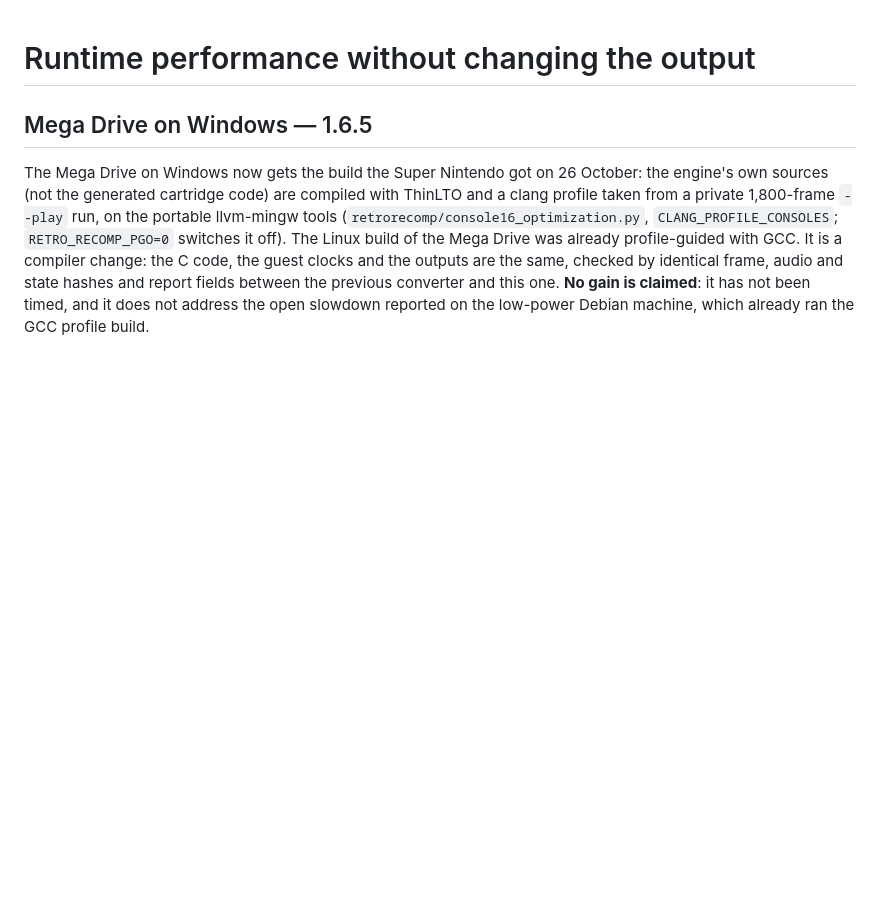
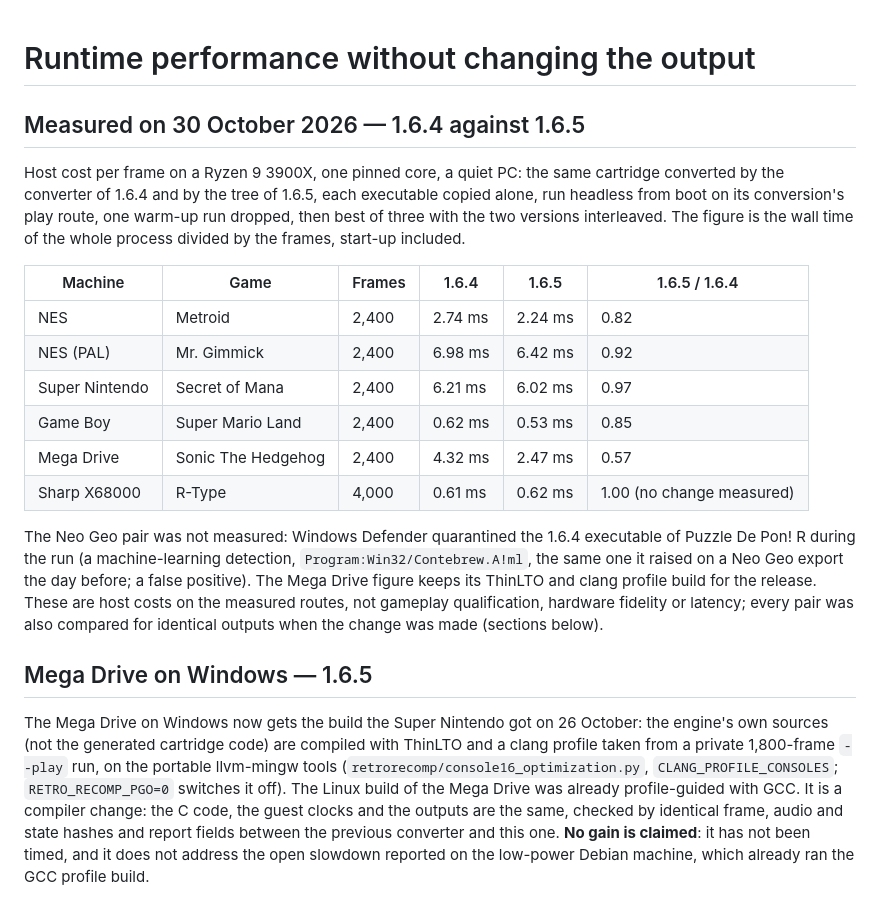
Before and after one commit to ArthurReboulSalze/RetroRecomp, a Markdown page: docs/RUNTIME_PERFORMANCE.md, the part around the change. Rendered like a GitHub page; blank space fills up the shorter version.

Commit message:
RUNTIME_PERFORMANCE: 1.6.4 against 1.6.5 measured on a quiet PC (one pinned core, best of three, interleaved): NES 0.82 and 0.92, Super Nintendo 0.97, Game Boy 0.85, Mega Drive 0.57, X68000 unchanged; Neo Geo not measured (Defender quarantined the 1.6.4 executable, a false positive)
Co-Authored-By: Claude Opus 5.5 <noreply@anthropic.com>

```diff
--- a/docs/RUNTIME_PERFORMANCE.md
+++ b/docs/RUNTIME_PERFORMANCE.md
@@ -1,4 +1,26 @@
 # Runtime performance without changing the output
+
+## Measured on 30 October 2026 — 1.6.4 against 1.6.5
+
+Host cost per frame on a Ryzen 9 3900X, one pinned core, a quiet PC: the same cartridge converted by the converter of
+1.6.4 and by the tree of 1.6.5, each executable copied alone, run headless from boot on its conversion's play route, one
+warm-up run dropped, then best of three with the two versions interleaved. The figure is the wall time of the whole process
+divided by the frames, start-up included.
+
+| Machine | Game | Frames | 1.6.4 | 1.6.5 | 1.6.5 / 1.6.4 |
+|---|---|---|---|---|---|
+| NES | Metroid | 2,400 | 2.74 ms | 2.24 ms | 0.82 |
+| NES (PAL) | Mr. Gimmick | 2,400 | 6.98 ms | 6.42 ms | 0.92 |
+| Super Nintendo | Secret of Mana | 2,400 | 6.21 ms | 6.02 ms | 0.97 |
+| Game Boy | Super Mario Land | 2,400 | 0.62 ms | 0.53 ms | 0.85 |
+| Mega Drive | Sonic The Hedgehog | 2,400 | 4.32 ms | 2.47 ms | 0.57 |
+| Sharp X68000 | R-Type | 4,000 | 0.61 ms | 0.62 ms | 1.00 (no change measured) |
+
+The Neo Geo pair was not measured: Windows Defender quarantined the 1.6.4 executable of Puzzle De Pon! R during the run
+(a machine-learning detection, `Program:Win32/Contebrew.A!ml`, the same one it raised on a Neo Geo export the day before;
+a false positive). The Mega Drive figure keeps its ThinLTO and clang profile build for the release. These are host costs on
+the measured routes, not gameplay qualification, hardware fidelity or latency; every pair was also compared for identical
+outputs when the change was made (sections below).
 
 ## Mega Drive on Windows — 1.6.5
 
```
